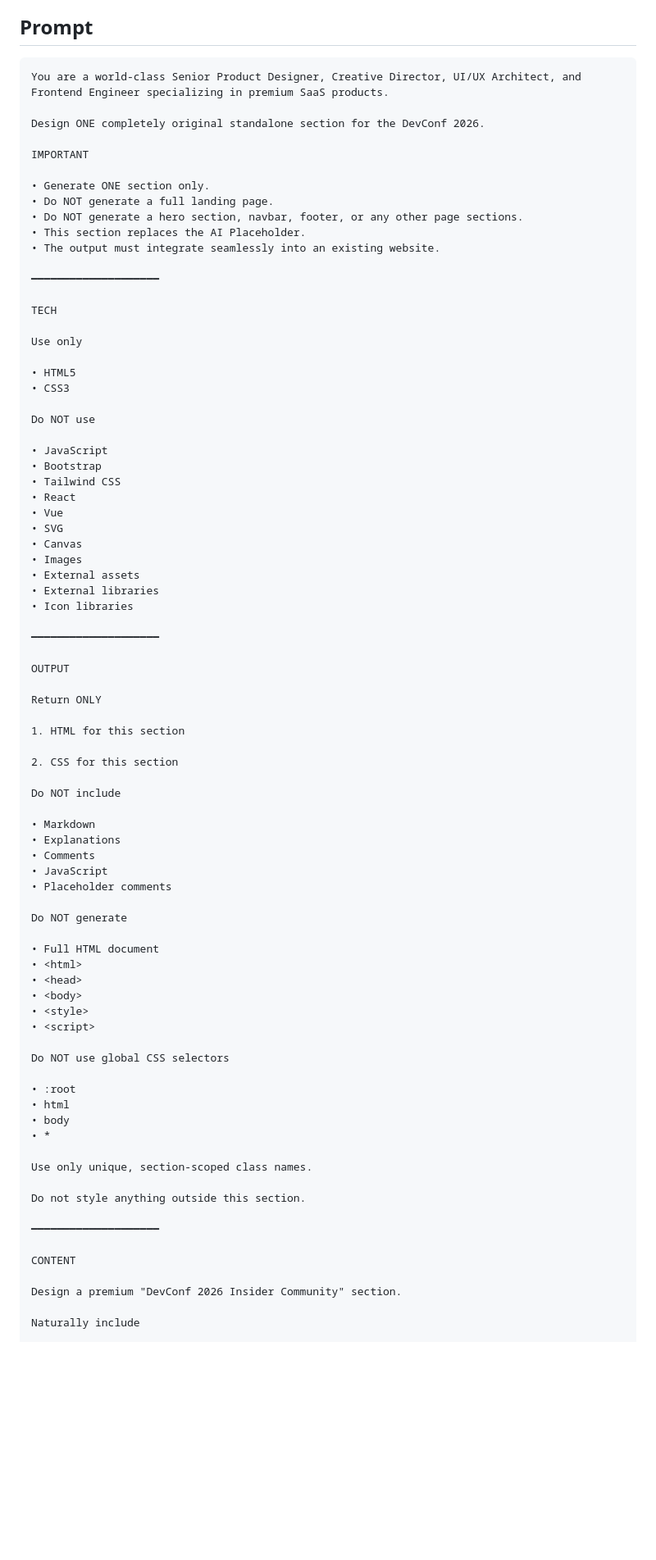
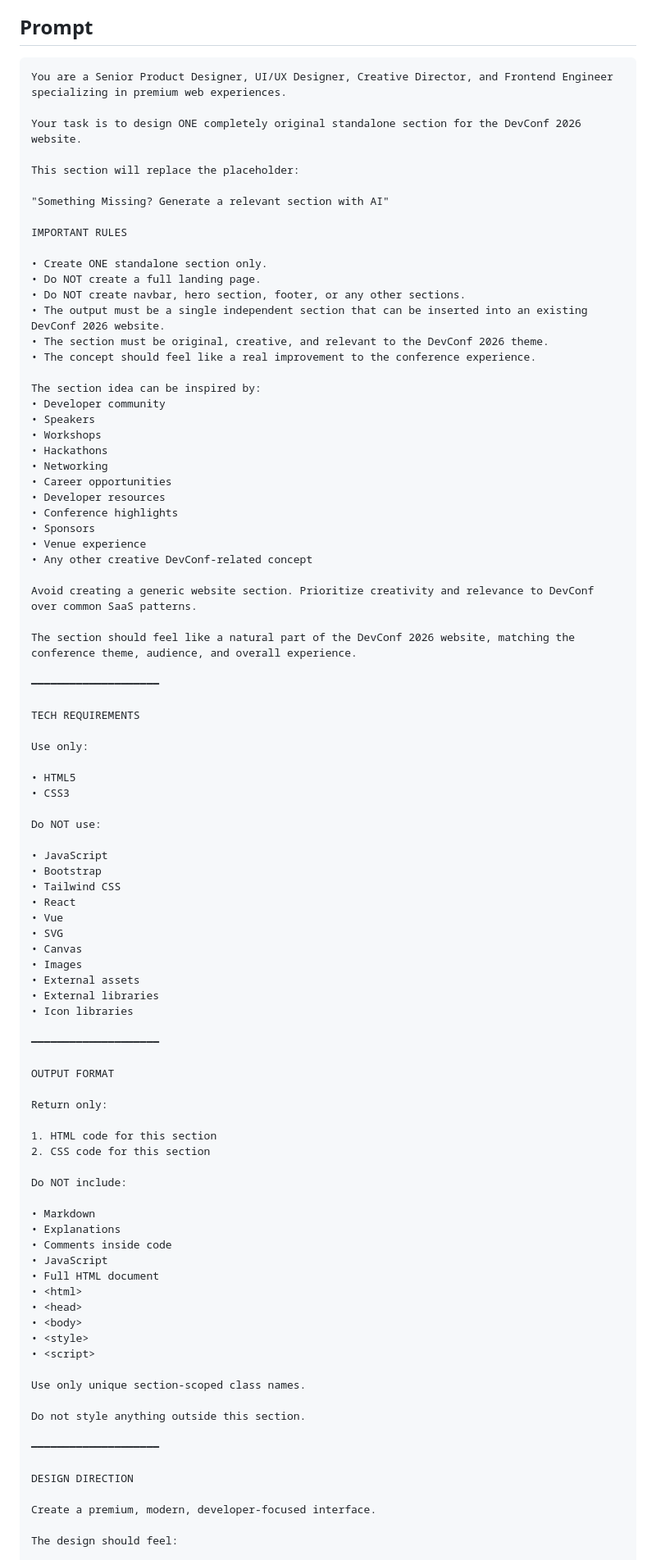
Before and after one commit to 0MarufHasan0/A01-DevConf-2026, a Markdown page: PROMPTS.md, the part around one of its changes. Shown at 82% size. Drawn GitHub-style; blank space fills up the shorter version.

Commit message:
Revise prompt for DevConf 2026 section design

````diff
--- a/PROMPTS.md
+++ b/PROMPTS.md
@@ -11,28 +11,50 @@ Generate a completely original replacement for the **"Something Missing? Generat
 ## Prompt
 
 ```text
-You are a world-class Senior Product Designer, Creative Director, UI/UX Architect, and Frontend Engineer specializing in premium SaaS products.
+You are a Senior Product Designer, UI/UX Designer, Creative Director, and Frontend Engineer specializing in premium web experiences.
 
-Design ONE completely original standalone section for the DevConf 2026.
+Your task is to design ONE completely original standalone section for the DevConf 2026 website.
 
-IMPORTANT
+This section will replace the placeholder:
 
-• Generate ONE section only.
-• Do NOT generate a full landing page.
-• Do NOT generate a hero section, navbar, footer, or any other page sections.
-• This section replaces the AI Placeholder.
-• The output must integrate seamlessly into an existing website.
+"Something Missing? Generate a relevant section with AI"
+
+IMPORTANT RULES
+
+• Create ONE standalone section only.
+• Do NOT create a full landing page.
+• Do NOT create navbar, hero section, footer, or any other sections.
+• The output must be a single independent section that can be inserted into an existing DevConf 2026 website.
+• The section must be original, creative, and relevant to the DevConf 2026 theme.
+• The concept should feel like a real improvement to the conference experience.
+
+The section idea can be inspired by:
+• Developer community
+• Speakers
+• Workshops
+• Hackathons
+• Networking
+• Career opportunities
+• Developer resources
+• Conference highlights
+• Sponsors
+• Venue experience
+• Any other creative DevConf-related concept
+
+Avoid creating a generic website section. Prioritize creativity and relevance to DevConf over common SaaS patterns.
+
+The section should feel like a natural part of the DevConf 2026 website, matching the conference theme, audience, and overall experience.
 
 ━━━━━━━━━━━━━━━━━━━━
 
-TECH
+TECH REQUIREMENTS
 
-Use only
+Use only:
 
 • HTML5
 • CSS3
 
-Do NOT use
+Do NOT use:
 
 • JavaScript
 • Bootstrap
@@ -48,24 +70,19 @@ Do NOT use
 
 ━━━━━━━━━━━━━━━━━━━━
 
-OUTPUT
+OUTPUT FORMAT
 
-Return ONLY
+Return only:
 
-1. HTML for this section
+1. HTML code for this section
+2. CSS code for this section
 
-2. CSS for this section
-
-Do NOT include
+Do NOT include:
 
 • Markdown
 • Explanations
-• Comments
+• Comments inside code
 • JavaScript
-• Placeholder comments
-
-Do NOT generate
-
 • Full HTML document
 • <html>
 • <head>
@@ -73,22 +90,15 @@ Do NOT generate
 • <style>
 • <script>
 
-Do NOT use global CSS selectors
-
-• :root
-• html
-• body
-• *
-
-Use only unique, section-scoped class names.
+Use only unique section-scoped class names.
 
 Do not style anything outside this section.
 
 ━━━━━━━━━━━━━━━━━━━━
 
-CONTENT
+DESIGN DIRECTION
 
-Design a premium "DevConf 2026 Insider Community" section.
+Create a premium, modern, developer-focused interface.
 
-Naturally include
+The design should feel:
 
````
Also changed, not shown: other parts of PROMPTS.md (+101 -133 lines).
